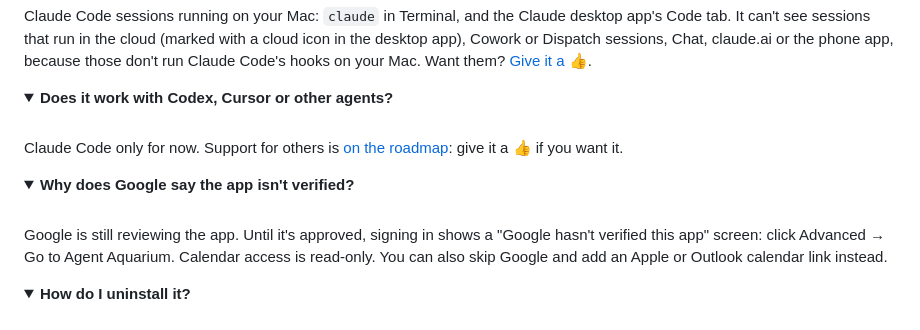
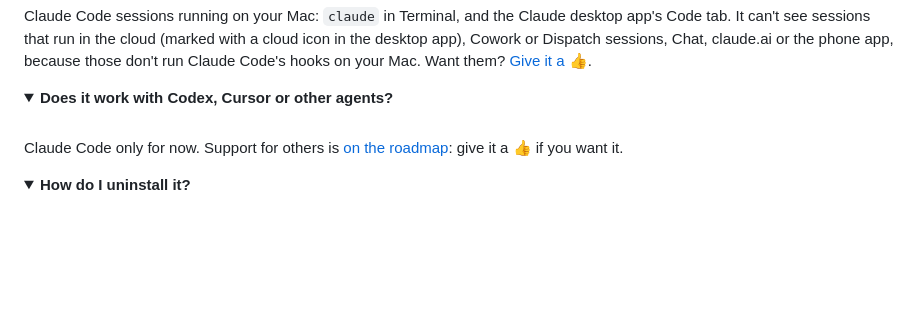
Before and after one commit to danamsalem/agent-aquarium, a Markdown page: README.md, the part around the change. GitHub-like rendering; folded sections open; blank space fills up the shorter version.

Commit message:
README: Google sign-in is verified, drop the unverified-screen FAQ

```diff
--- a/README.md
+++ b/README.md
@@ -138,14 +138,6 @@ Claude Code only for now. Support for others is [on the roadmap](https://github.
 </details>
 
 <details>
-<summary><b>Why does Google say the app isn't verified?</b></summary>
-
-<br>
-
-Google is still reviewing the app. Until it's approved, signing in shows a "Google hasn't verified this app" screen: click Advanced → Go to Agent Aquarium. Calendar access is read-only. You can also skip Google and add an Apple or Outlook calendar link instead.
-</details>
-
-<details>
 <summary><b>How do I uninstall it?</b></summary>
 
 <br>
```
